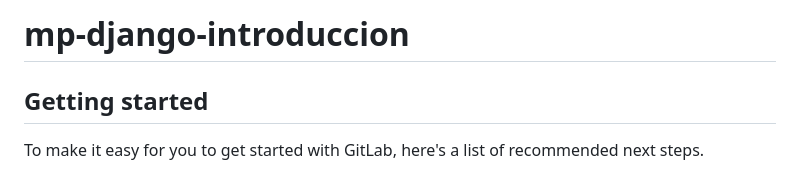
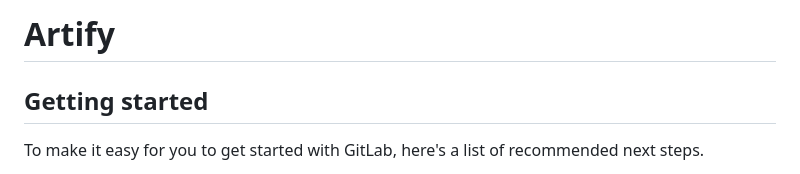
Before and after one commit to nicovill6/Artify, a Markdown page: README.md, the part around the change. GitHub-like rendering.

```diff
--- a/README.md
+++ b/README.md
@@ -1,4 +1,4 @@
-# mp-django-introduccion
+# Artify
 
 
 
```
